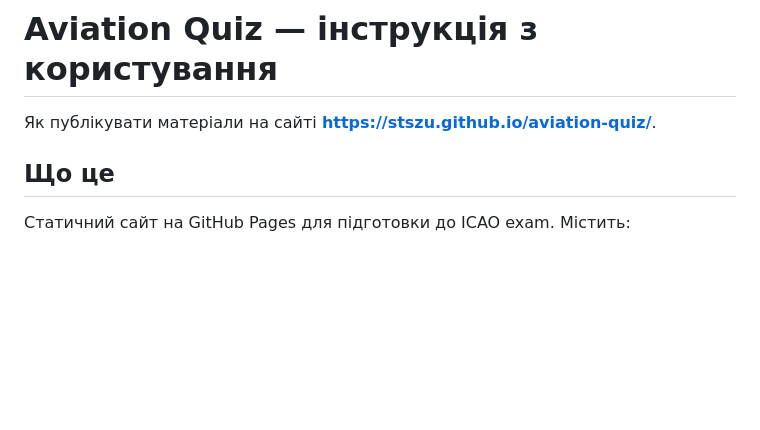
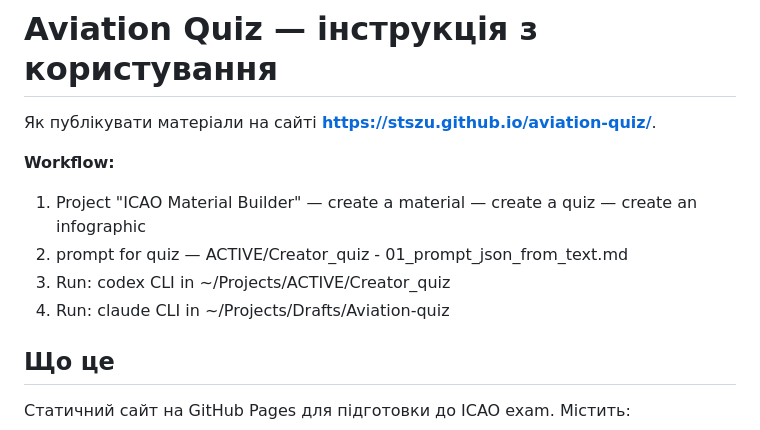
Before and after one commit to StsZu/aviation-quiz, a Markdown page: RUN.md, the part around the change. Rendered like a GitHub page; blank space fills up the shorter version.

Commit message:
Document material-builder workflow in RUN.md
Co-Authored-By: Claude Opus 4.8 (1M context) <noreply@anthropic.com>

```diff
--- a/RUN.md
+++ b/RUN.md
@@ -1,6 +1,13 @@
 # Aviation Quiz — інструкція з користування
 
 Як публікувати матеріали на сайті **https://stszu.github.io/aviation-quiz/**.
+
+**Workflow:**
+
+1. Project "ICAO Material Builder" — create a material — create a quiz — create an infographic
+2. prompt for quiz — ACTIVE/Creator_quiz - 01_prompt_json_from_text.md
+3. Run: codex CLI in ~/Projects/ACTIVE/Creator_quiz
+4. Run: claude CLI in ~/Projects/Drafts/Aviation-quiz
 
 ## Що це
 
```
